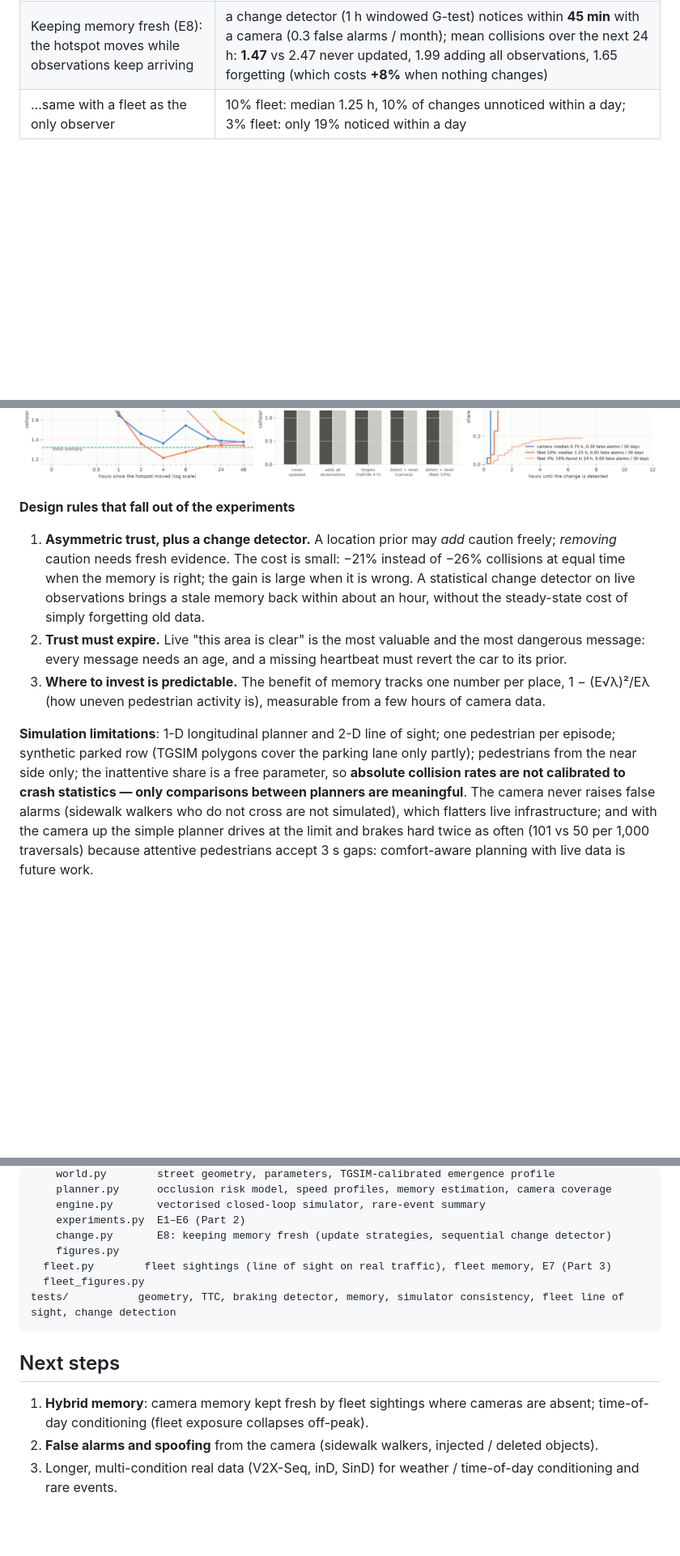
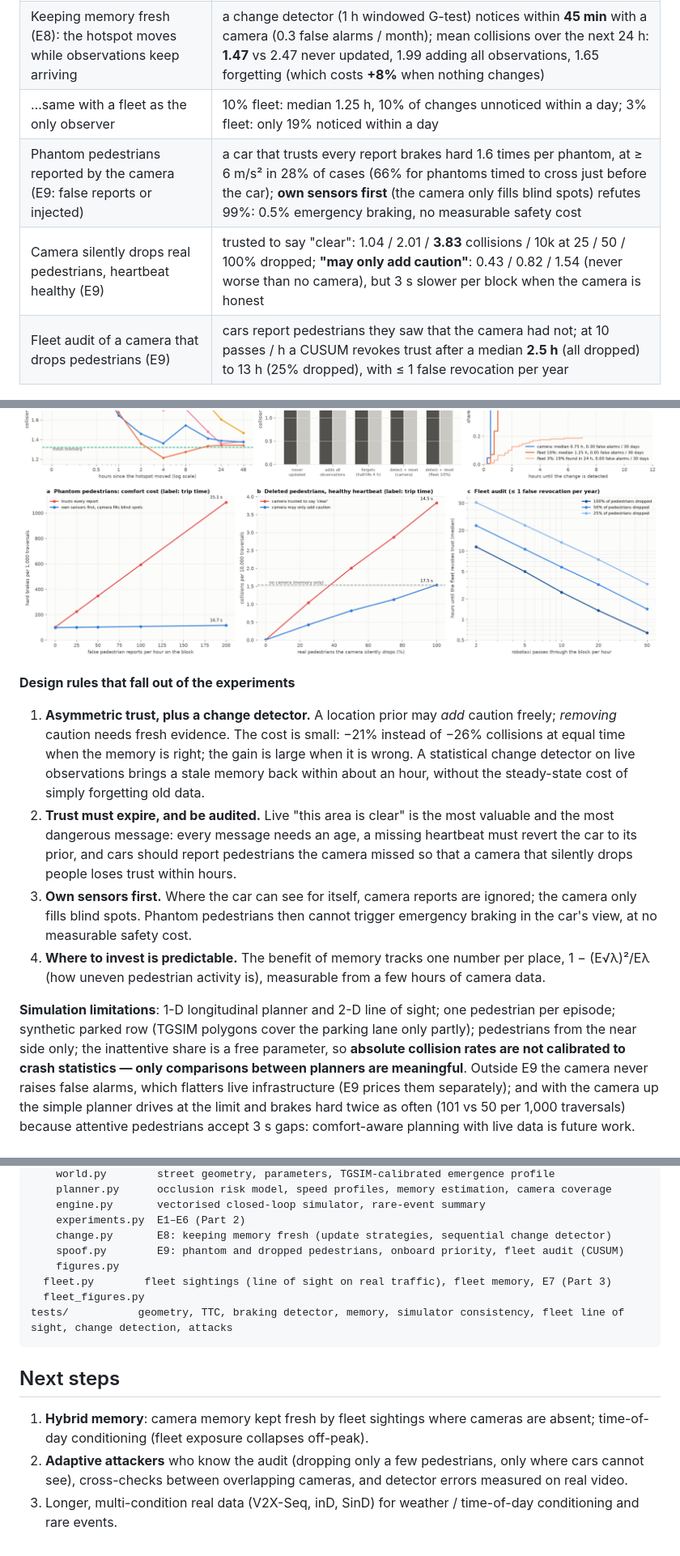
Before and after one commit to f0444/cityprior, a Markdown page: README.md, 3 parts joined by grey strips. Shown at 81% size. Drawn GitHub-style; pictures changed too: results/figures/sim5_spoofing.png (added); blank space fills up the shorter version.

````diff
--- a/README.md
+++ b/README.md
@@ -108,11 +108,15 @@ pedestrian walking at the planner's design speed, i.e. planner model and simulat
 | Camera fails silently vs with heartbeat | **3.83 / 10k** (1.8× worse than no infrastructure) vs **1.54** falling back to memory |
 | Keeping memory fresh (E8): the hotspot moves while observations keep arriving | a change detector (1 h windowed G-test) notices within **45 min** with a camera (0.3 false alarms / month); mean collisions over the next 24 h: **1.47** vs 2.47 never updated, 1.99 adding all observations, 1.65 forgetting (which costs **+8%** when nothing changes) |
 | …same with a fleet as the only observer | 10% fleet: median 1.25 h, 10% of changes unnoticed within a day; 3% fleet: only 19% noticed within a day |
+| Phantom pedestrians reported by the camera (E9: false reports or injected) | a car that trusts every report brakes hard 1.6 times per phantom, at ≥ 6 m/s² in 28% of cases (66% for phantoms timed to cross just before the car); **own sensors first** (the camera only fills blind spots) refutes 99%: 0.5% emergency braking, no measurable safety cost |
+| Camera silently drops real pedestrians, heartbeat healthy (E9) | trusted to say "clear": 1.04 / 2.01 / **3.83** collisions / 10k at 25 / 50 / 100% dropped; **"may only add caution"**: 0.43 / 0.82 / 1.54 (never worse than no camera), but 3 s slower per block when the camera is honest |
+| Fleet audit of a camera that drops pedestrians (E9) | cars report pedestrians they saw that the camera had not; at 10 passes / h a CUSUM revokes trust after a median **2.5 h** (all dropped) to 13 h (25% dropped), with ≤ 1 false revocation per year |
 
 ![Pareto](results/figures/sim1_pareto.png)
 ![Coverage, history, heterogeneity](results/figures/sim2_coverage_history.png)
 ![Robustness](results/figures/sim3_robustness.png)
 ![Change detection](results/figures/sim4_change_detection.png)
+![Spoofing](results/figures/sim5_spoofing.png)
 
 **Design rules that fall out of the experiments**
 
@@ -120,16 +124,19 @@ pedestrian walking at the planner's design speed, i.e. planner model and simulat
    needs fresh evidence. The cost is small: −21% instead of −26% collisions at equal time when the memory is right;
    the gain is large when it is wrong. A statistical change detector on live observations brings a stale memory
    back within about an hour, without the steady-state cost of simply forgetting old data.
-2. **Trust must expire.** Live "this area is clear" is the most valuable and the most dangerous message: every
-   message needs an age, and a missing heartbeat must revert the car to its prior.
-3. **Where to invest is predictable.** The benefit of memory tracks one number per place,
+2. **Trust must expire, and be audited.** Live "this area is clear" is the most valuable and the most dangerous
+   message: every message needs an age, a missing heartbeat must revert the car to its prior, and cars should
+   report pedestrians the camera missed so that a camera that silently drops people loses trust within hours.
+3. **Own sensors first.** Where the car can see for itself, camera reports are ignored; the camera only fills blind
+   spots. Phantom pedestrians then cannot trigger emergency braking in the car's view, at no measurable safety cost.
+4. **Where to invest is predictable.** The benefit of memory tracks one number per place,
    1 − (E√λ)²/Eλ (how uneven pedestrian activity is), measurable from a few hours of camera data.
 
 **Simulation limitations**: 1-D longitudinal planner and 2-D line of sight; one pedestrian per episode; synthetic
 parked row (TGSIM polygons cover the parking lane only partly); pedestrians from the near side only; the
 inattentive share is a free parameter, so **absolute collision rates are not calibrated to crash statistics —
-only comparisons between planners are meaningful**. The camera never raises false alarms (sidewalk walkers who
-do not cross are not simulated), which flatters live infrastructure; and with the camera up the simple planner
+only comparisons between planners are meaningful**. Outside E9 the camera never raises false alarms, which
+flatters live infrastructure (E9 prices them separately); and with the camera up the simple planner
 drives at the limit and brakes hard twice as often (101 vs 50 per 1,000 traversals) because attentive
 pedestrians accept 3 s gaps: comfort-aware planning with live data is future work.
 
@@ -250,15 +258,17 @@ src/cityprior/
     engine.py       vectorised closed-loop simulator, rare-event summary
     experiments.py  E1–E6 (Part 2)
     change.py       E8: keeping memory fresh (update strategies, sequential change detector)
+    spoof.py        E9: phantom and dropped pedestrians, onboard priority, fleet audit (CUSUM)
     figures.py
   fleet.py        fleet sightings (line of sight on real traffic), fleet memory, E7 (Part 3)
   fleet_figures.py
-tests/           geometry, TTC, braking detector, memory, simulator consistency, fleet line of sight, change detection
+tests/           geometry, TTC, braking detector, memory, simulator consistency, fleet line of sight, change detection, attacks
 ```
 
 ## Next steps
 
 1. **Hybrid memory**: camera memory kept fresh by fleet sightings where cameras are absent; time-of-day
    conditioning (fleet exposure collapses off-peak).
-2. **False alarms and spoofing** from the camera (sidewalk walkers, injected / deleted objects).
+2. **Adaptive attackers** who know the audit (dropping only a few pedestrians, only where cars cannot see),
+   cross-checks between overlapping cameras, and detector errors measured on real video.
 3. Longer, multi-condition real data (V2X-Seq, inD, SinD) for weather / time-of-day conditioning and rare events.
````
Also changed, not shown: other parts of README.md (+1 -0 lines), 7 other files.
